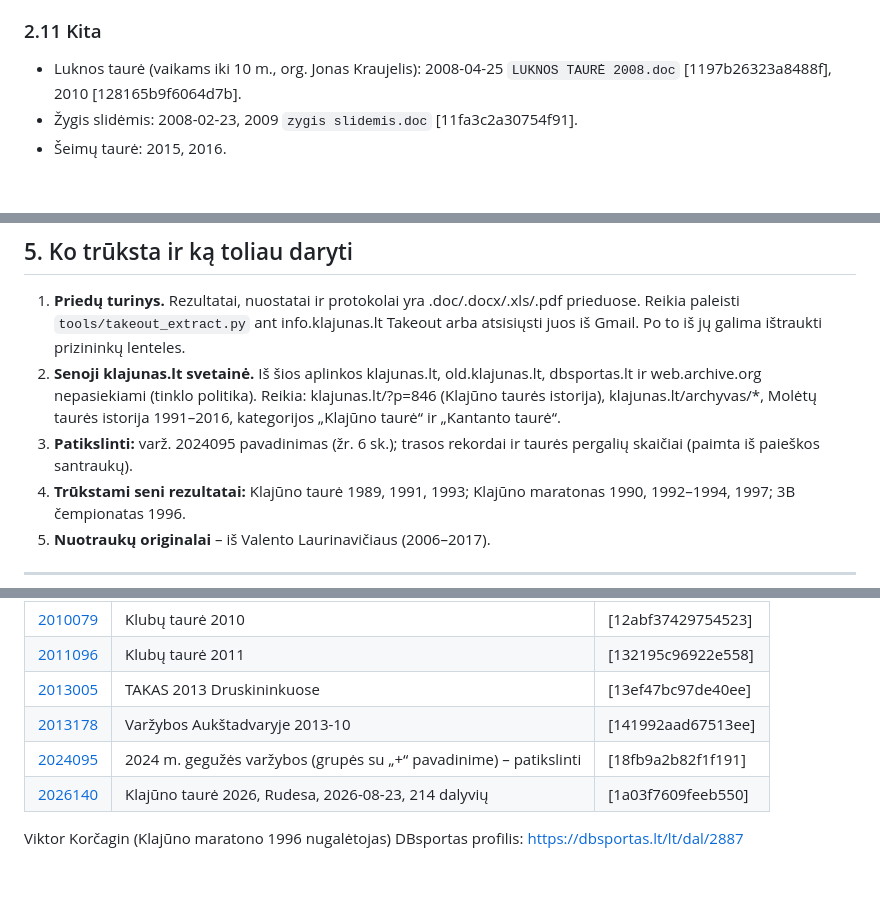
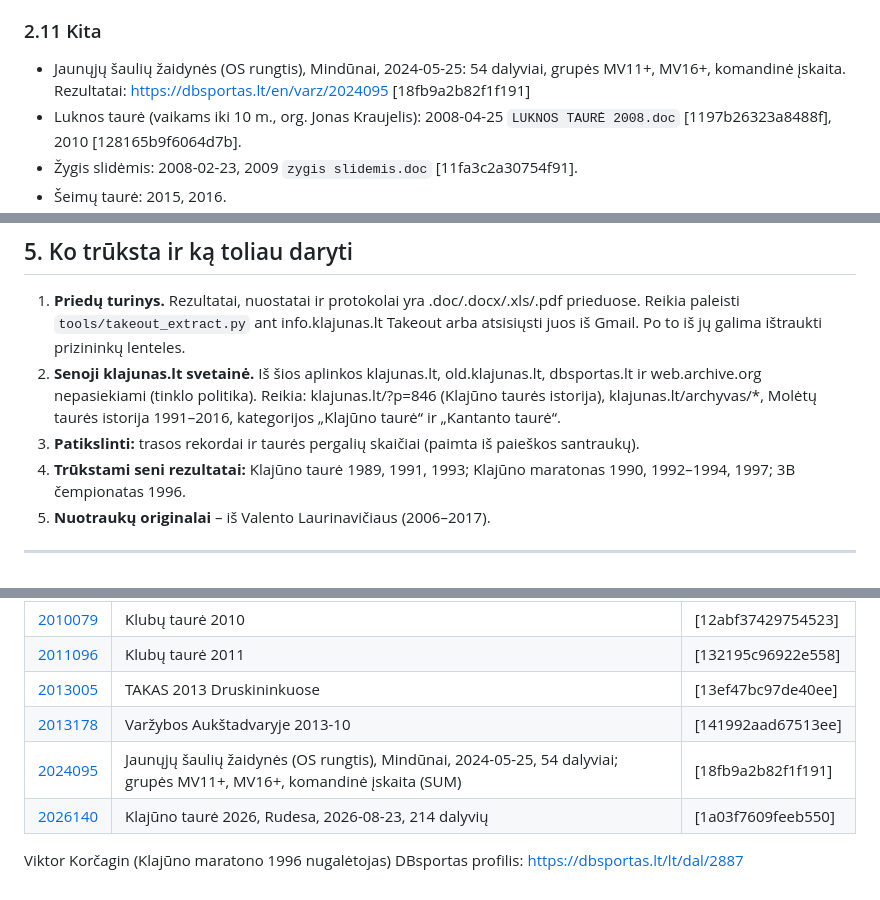
Before and after one commit to laurynasbraskus-spec/foto.klajunas.lt, a Markdown page: archyvas/varzybos-is-pasto.md, 3 parts joined by grey strips. GitHub-like rendering; blank space fills up the shorter version.

Commit message:
Identify 2024095 as Jaunuju sauliu zaidynes in Mindunai
Co-Authored-By: Claude Opus 5.5 <noreply@anthropic.com>
Claude-Session: https://claude.ai/code/session_01PhwrmQrfgujM15EZCc7YbR

```diff
--- a/archyvas/varzybos-is-pasto.md
+++ b/archyvas/varzybos-is-pasto.md
@@ -96,6 +96,7 @@ Trasos rekordai (13 km, pagal klajunas.lt paiešką – **patikrinti**): moterų
 2008-02-17: 17 dalyvių, maršrutas Pagraužė–Kraujelių k.–Šventakmenis–Alnio iškyšulys–Paalnė–Žickai–Slabada–Pagraužė, pirtis pas Joną [116f71c18ab06832] · 2010 Mindūnai (pas Valentą) [12700ec6efefed97] · 2011 (atidėtas dėl šalčio), Lunatikai 2 [12e393d394a62ddd, 12ebedd6676c8362] · 2012-12 [13bdc6e15d464054] · 2014-02 ir 2014-03-15 Žukaučizna (A. Žukausko sodyba) [14425204a37f5249, 144cccc126bd7530] · 2016 [152f3ea56a7849d1] · 2017-11 [15f7890b2b4b9f37] · 2018-01 Stirnių ež. apyl. [161239d4ce909259] · 2019-03-16 Mindūnai [169735bfffa1a41b] · 2019-12-14 „Tarp 5 ežerų“ (55.200124, 25.521962) [16ec16ee2baedb69].
 
 ### 2.11 Kita
+- Jaunųjų šaulių žaidynės (OS rungtis), Mindūnai, 2024-05-25: 54 dalyviai, grupės MV11+, MV16+, komandinė įskaita. Rezultatai: https://dbsportas.lt/en/varz/2024095 [18fb9a2b82f1f191]
 - Luknos taurė (vaikams iki 10 m., org. Jonas Kraujelis): 2008-04-25 `LUKNOS TAURĖ 2008.doc` [1197b26323a8488f], 2010 [128165b9f6064d7b].
 - Žygis slidėmis: 2008-02-23, 2009 `zygis slidemis.doc` [11fa3c2a30754f91].
 - Šeimų taurė: 2015, 2016.
@@ -171,7 +172,7 @@ Laurynas Braškus (OK Klajūnas) LBMA bėgimuose: „Gyvybės ir mirties keliu
 
 1. **Priedų turinys.** Rezultatai, nuostatai ir protokolai yra .doc/.docx/.xls/.pdf prieduose. Reikia paleisti `tools/takeout_extract.py` ant info.klajunas.lt Takeout arba atsisiųsti juos iš Gmail. Po to iš jų galima ištraukti prizininkų lenteles.
 2. **Senoji klajunas.lt svetainė.** Iš šios aplinkos klajunas.lt, old.klajunas.lt, dbsportas.lt ir web.archive.org nepasiekiami (tinklo politika). Reikia: klajunas.lt/?p=846 (Klajūno taurės istorija), klajunas.lt/archyvas/*, Molėtų taurės istorija 1991–2016, kategorijos „Klajūno taurė“ ir „Kantanto taurė“.
-3. **Patikslinti:** varž. 2024095 pavadinimas (žr. 6 sk.); trasos rekordai ir taurės pergalių skaičiai (paimta iš paieškos santraukų).
+3. **Patikslinti:** trasos rekordai ir taurės pergalių skaičiai (paimta iš paieškos santraukų).
 4. **Trūkstami seni rezultatai:** Klajūno taurė 1989, 1991, 1993; Klajūno maratonas 1990, 1992–1994, 1997; 3B čempionatas 1996.
 5. **Nuotraukų originalai** – iš Valento Laurinavičiaus (2006–2017).
 
@@ -187,7 +188,7 @@ Laurynas Braškus (OK Klajūnas) LBMA bėgimuose: „Gyvybės ir mirties keliu
 | [2011096](https://dbsportas.lt/en/varz/2011096) | Klubų taurė 2011 | [132195c96922e558] |
 | [2013005](https://dbsportas.lt/en/varz/2013005) | TAKAS 2013 Druskininkuose | [13ef47bc97de40ee] |
 | [2013178](https://dbsportas.lt/en/varz/2013178) | Varžybos Aukštadvaryje 2013-10 | [141992aad67513ee] |
-| [2024095](https://dbsportas.lt/en/varz/2024095) | 2024 m. gegužės varžybos (grupės su „+“ pavadinime) – patikslinti | [18fb9a2b82f1f191] |
+| [2024095](https://dbsportas.lt/en/varz/2024095) | Jaunųjų šaulių žaidynės (OS rungtis), Mindūnai, 2024-05-25, 54 dalyviai; grupės MV11+, MV16+, komandinė įskaita (SUM) | [18fb9a2b82f1f191] |
 | [2026140](https://dbsportas.lt/en/varz/2026140) | Klajūno taurė 2026, Rudesa, 2026-08-23, 214 dalyvių | [1a03f7609feeb550] |
 
 Viktor Korčagin (Klajūno maratono 1996 nugalėtojas) DBsportas profilis: https://dbsportas.lt/lt/dal/2887
```
